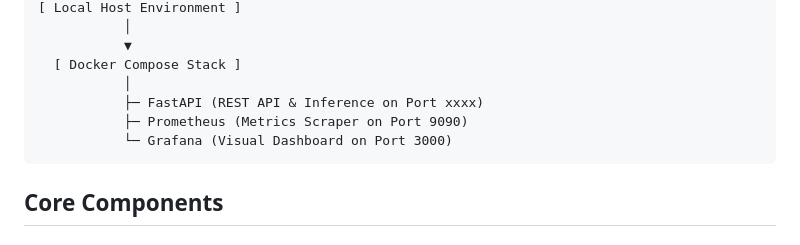
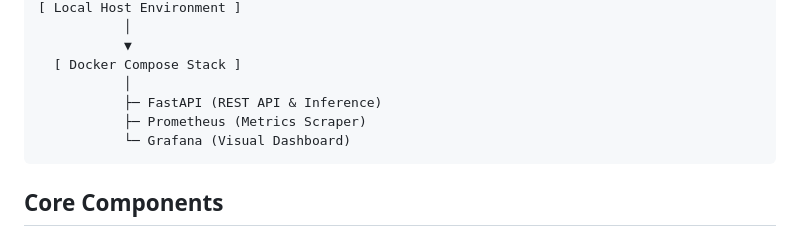
Before and after one commit to rakshatam/song-genre-predictorv2, a Markdown page: README.md, the part around the change. Rendered like a GitHub page.

````diff
--- a/README.md
+++ b/README.md
@@ -23,9 +23,9 @@ The system utilizes a hybrid deployment architecture:
            ▼
   [ Docker Compose Stack ]
            │
-           ├─ FastAPI (REST API & Inference on Port xxxx)
-           ├─ Prometheus (Metrics Scraper on Port 9090)
-           └─ Grafana (Visual Dashboard on Port 3000)
+           ├─ FastAPI (REST API & Inference)
+           ├─ Prometheus (Metrics Scraper)
+           └─ Grafana (Visual Dashboard)
 ```
 
 ## Core Components
````
